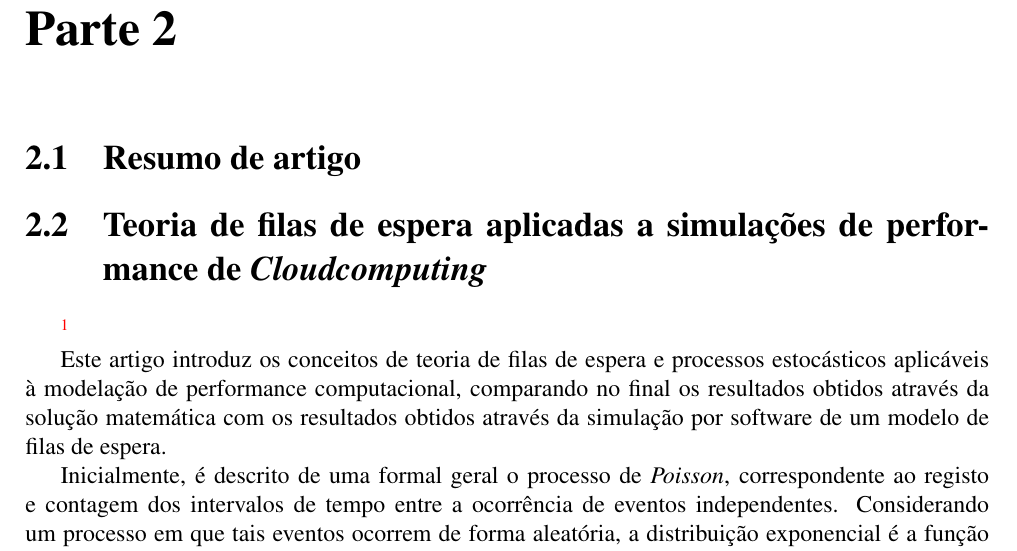
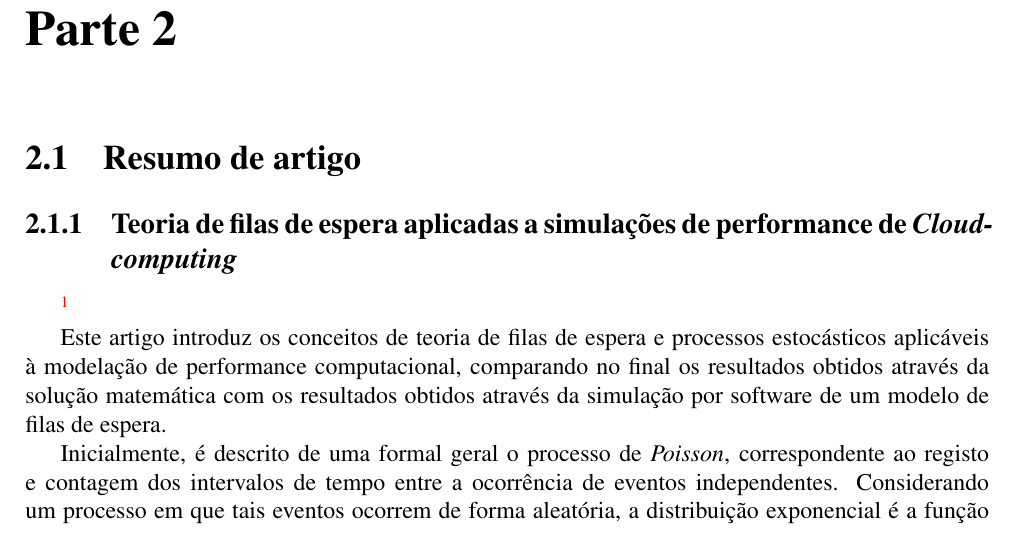
Before and after one commit to b-p3r/MEIO1516, a LaTeX document (report/rel.tex, which reads report/chapters/parte2.tex): part of page 10 of 41, cut so that both start at the same text. Compiled offline with pdfLaTeX; a LaTeX package or settings file that is missing is left out.

Commit message:
Corrige relatório final (ERRATA)

```diff
--- a/report/chapters/parte2.tex
+++ b/report/chapters/parte2.tex
@@ -3,7 +3,7 @@
 
 \section{Resumo de artigo}
 
-\section{Teoria de filas de espera aplicadas a simulações de performance de
+\subsection{Teoria de filas de espera aplicadas a simulações de performance de
 	\emph{Cloudcomputing}}\footnote{\url{http://www.dbjournal.ro/archive/20/20_7.pdf}}
 
 
```
Also changed, not shown: report/chapters/apendice.tex (+1 -0 lines).
